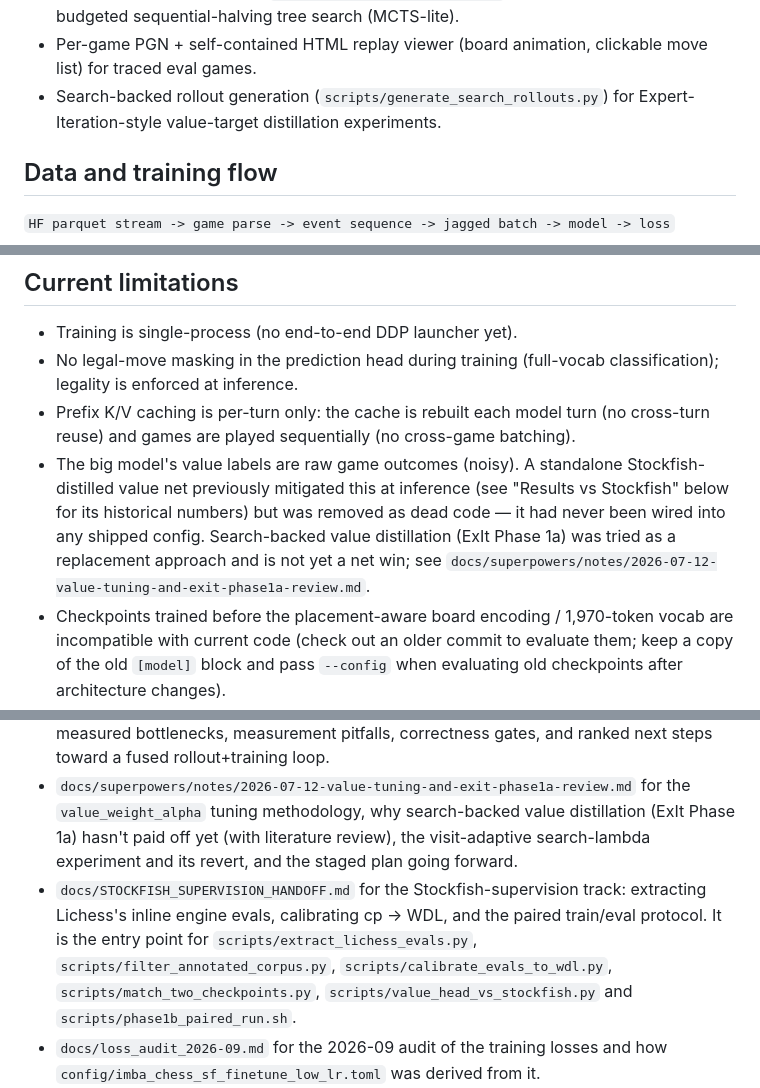
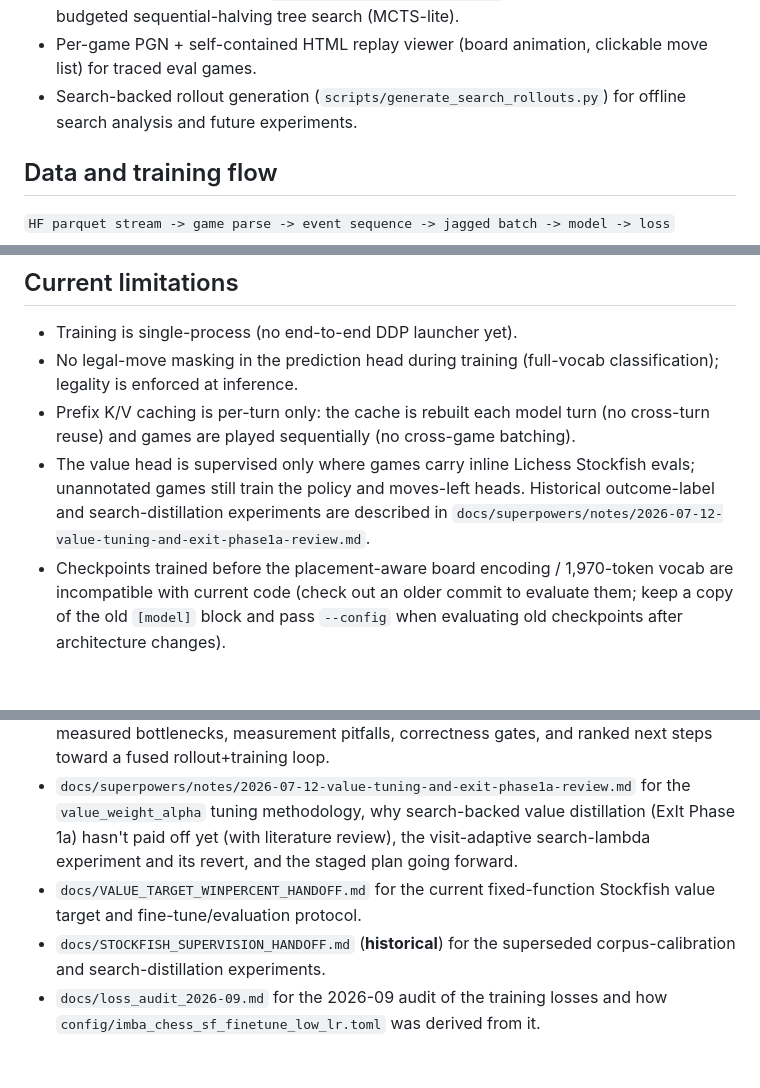
Before and after one commit to viig99/imba-chess, a Markdown page: README.md, 3 parts joined by grey strips. Rendered like a GitHub page; blank space fills up the shorter version.

```diff
--- a/README.md
+++ b/README.md
@@ -21,7 +21,7 @@ Inspiration:
 - Ignite-based training loop (StableAdamW + OneCycleLR, mixed precision, periodic fast val/test + periodic full val, TensorBoard logging, best/last checkpointing).
 - Head-to-head engine evaluation (`scripts/eval_vs_stockfish.py`) with pluggable value-guided search at inference (`src/imba_chess/eval/search.py`): depth-2 minimax and budgeted sequential-halving tree search (MCTS-lite).
 - Per-game PGN + self-contained HTML replay viewer (board animation, clickable move list) for traced eval games.
-- Search-backed rollout generation (`scripts/generate_search_rollouts.py`) for Expert-Iteration-style value-target distillation experiments.
+- Search-backed rollout generation (`scripts/generate_search_rollouts.py`) for offline search analysis and future experiments.
 
 ## Data and training flow
 
@@ -250,7 +243,7 @@ uv run --python .venv/bin/python --with pytest pytest -q
 - Training is single-process (no end-to-end DDP launcher yet).
 - No legal-move masking in the prediction head during training (full-vocab classification); legality is enforced at inference.
 - Prefix K/V caching is per-turn only: the cache is rebuilt each model turn (no cross-turn reuse) and games are played sequentially (no cross-game batching).
-- The big model's value labels are raw game outcomes (noisy). A standalone Stockfish-distilled value net previously mitigated this at inference (see "Results vs Stockfish" below for its historical numbers) but was removed as dead code — it had never been wired into any shipped config. Search-backed value distillation (ExIt Phase 1a) was tried as a replacement approach and is not yet a net win; see `docs/superpowers/notes/2026-07-12-value-tuning-and-exit-phase1a-review.md`.
+- The value head is supervised only where games carry inline Lichess Stockfish evals; unannotated games still train the policy and moves-left heads. Historical outcome-label and search-distillation experiments are described in `docs/superpowers/notes/2026-07-12-value-tuning-and-exit-phase1a-review.md`.
 - Checkpoints trained before the placement-aware board encoding / 1,970-token vocab are incompatible with current code (check out an older commit to evaluate them; keep a copy of the old `[model]` block and pass `--config` when evaluating old checkpoints after architecture changes).
 
 ## References
@@ -263,6 +256,7 @@ uv run --python .venv/bin/python --with pytest pytest -q
 - `docs/superpowers/notes/2026-07-06-eval-log-archive.md` for the full eval diaries, per-color splits, and superseded usage examples.
 - `docs/GENERATION_PERF_HANDOFF.md` for rollout-generation throughput: methodology, measured bottlenecks, measurement pitfalls, correctness gates, and ranked next steps toward a fused rollout+training loop.
 - `docs/superpowers/notes/2026-07-12-value-tuning-and-exit-phase1a-review.md` for the `value_weight_alpha` tuning methodology, why search-backed value distillation (ExIt Phase 1a) hasn't paid off yet (with literature review), the visit-adaptive search-lambda experiment and its revert, and the staged plan going forward.
-- `docs/STOCKFISH_SUPERVISION_HANDOFF.md` for the Stockfish-supervision track: extracting Lichess's inline engine evals, calibrating cp -> WDL, and the paired train/eval protocol. It is the entry point for `scripts/extract_lichess_evals.py`, `scripts/filter_annotated_corpus.py`, `scripts/calibrate_evals_to_wdl.py`, `scripts/match_two_checkpoints.py`, `scripts/value_head_vs_stockfish.py` and `scripts/phase1b_paired_run.sh`.
+- `docs/VALUE_TARGET_WINPERCENT_HANDOFF.md` for the current fixed-function Stockfish value target and fine-tune/evaluation protocol.
+- `docs/STOCKFISH_SUPERVISION_HANDOFF.md` (**historical**) for the superseded corpus-calibration and search-distillation experiments.
 - `docs/loss_audit_2026-09.md` for the 2026-09 audit of the training losses and how `config/imba_chess_sf_finetune_low_lr.toml` was derived from it.
 - `STOCKFISH_EVAL_PLAN.md` (**historical**, 2026-02) for the original head-to-head evaluation plan, superseded by `EVAL_SPEC.md` and the nodes-calibrated protocol.
```
Also changed, not shown: other parts of README.md (+11 -18 lines), docs/VALUE_TARGET_WINPERCENT_HANDOFF.md (added, +396 -0 lines), docs/loss_audit_2026-09.md (+6 -0 lines).
